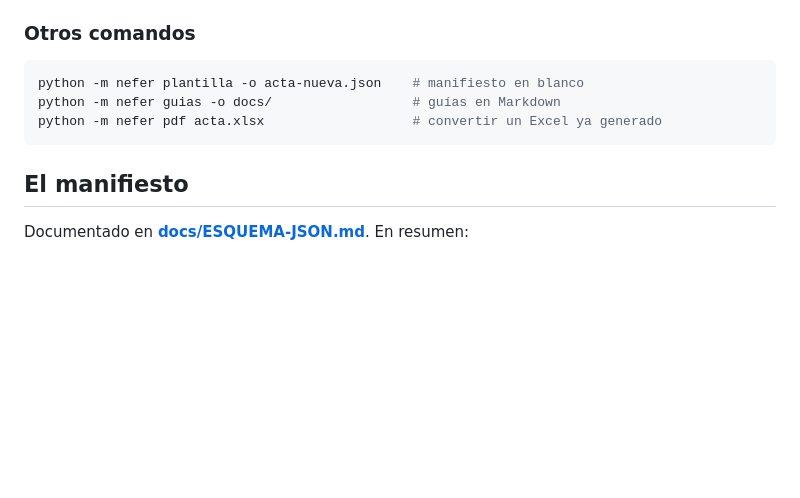
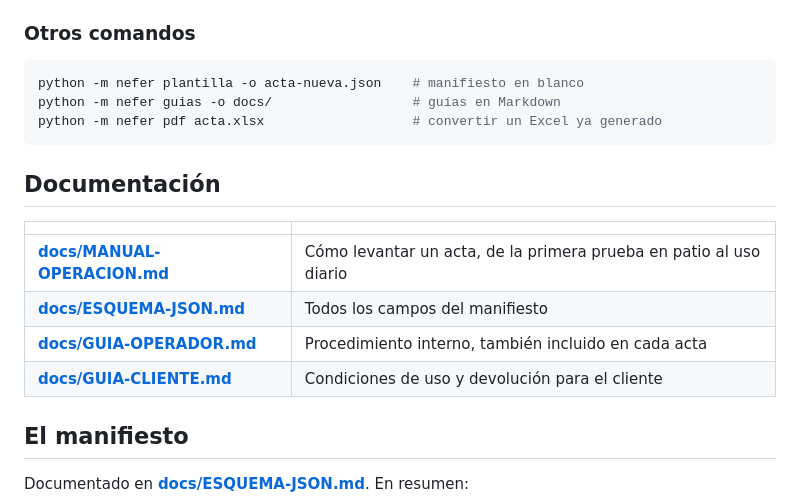
Before and after one commit to nilthonnn/nefer, a Markdown page: README.md, the part around the change. GitHub-like rendering; blank space fills up the shorter version.

````diff
--- a/README.md
+++ b/README.md
@@ -80,6 +80,15 @@ python -m nefer guias -o docs/                  # guías en Markdown
 python -m nefer pdf acta.xlsx                   # convertir un Excel ya generado
 ```
 
+## Documentación
+
+| | |
+|---|---|
+| **[docs/MANUAL-OPERACION.md](docs/MANUAL-OPERACION.md)** | Cómo levantar un acta, de la primera prueba en patio al uso diario |
+| **[docs/ESQUEMA-JSON.md](docs/ESQUEMA-JSON.md)** | Todos los campos del manifiesto |
+| **[docs/GUIA-OPERADOR.md](docs/GUIA-OPERADOR.md)** | Procedimiento interno, también incluido en cada acta |
+| **[docs/GUIA-CLIENTE.md](docs/GUIA-CLIENTE.md)** | Condiciones de uso y devolución para el cliente |
+
 ## El manifiesto
 
 Documentado en **[docs/ESQUEMA-JSON.md](docs/ESQUEMA-JSON.md)**. En resumen:
````
Also changed, not shown: docs/MANUAL-OPERACION.md (added, +356 -0 lines).
